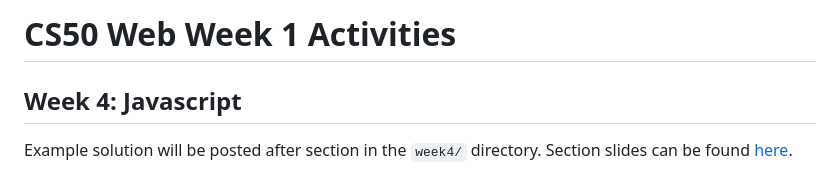
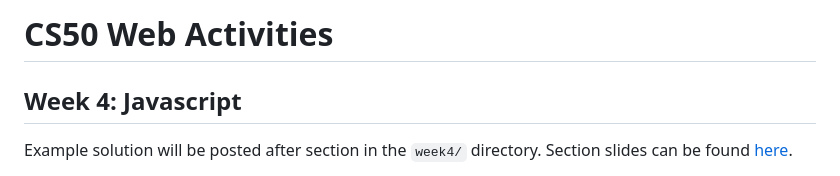
Before and after one commit to braun01/cs50_web_activities, a Markdown page: README.md, the part around the change. Rendered like a GitHub page.

Commit message:
fix readme error

```diff
--- a/README.md
+++ b/README.md
@@ -1,4 +1,4 @@
-# CS50 Web Week 1 Activities
+# CS50 Web Activities
 
 ## Week 4: Javascript
 Example solution will be posted after section in the `week4/` directory.
```
